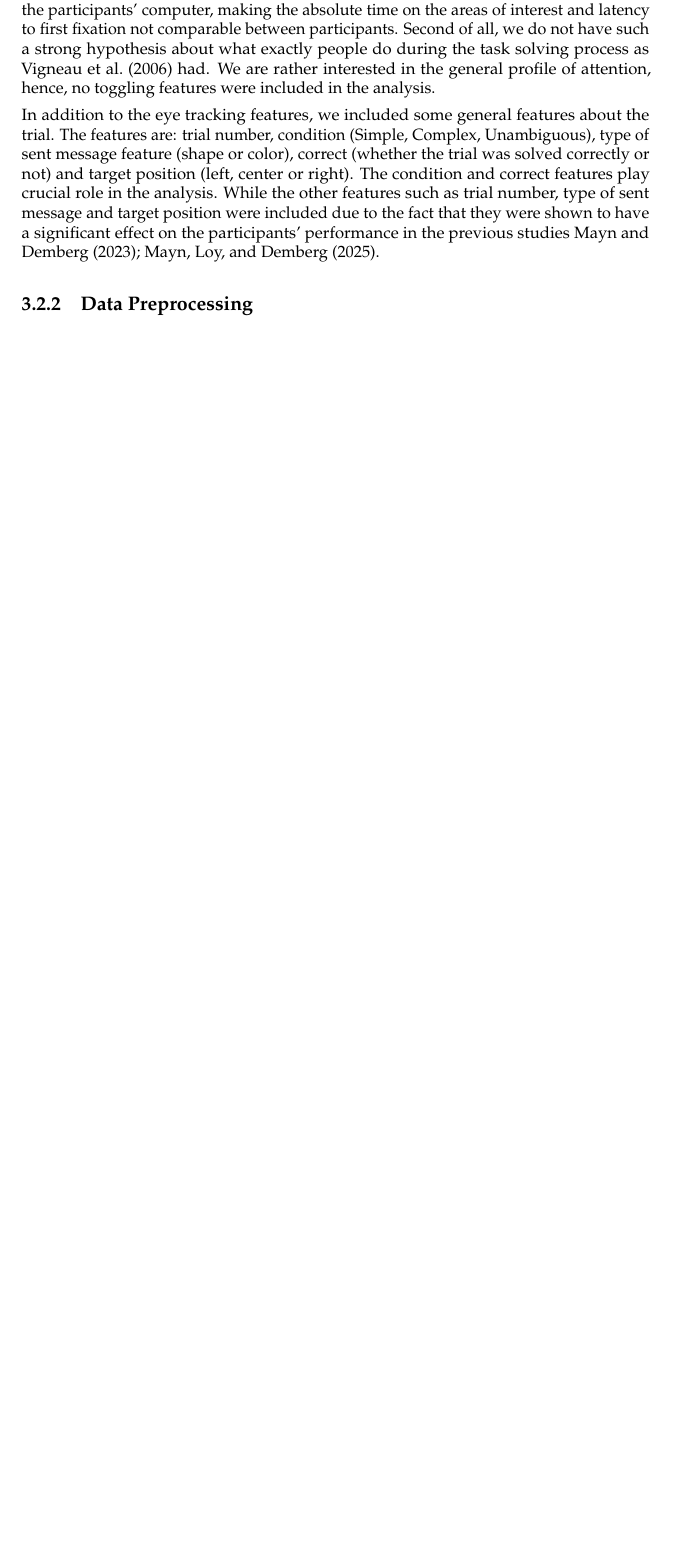
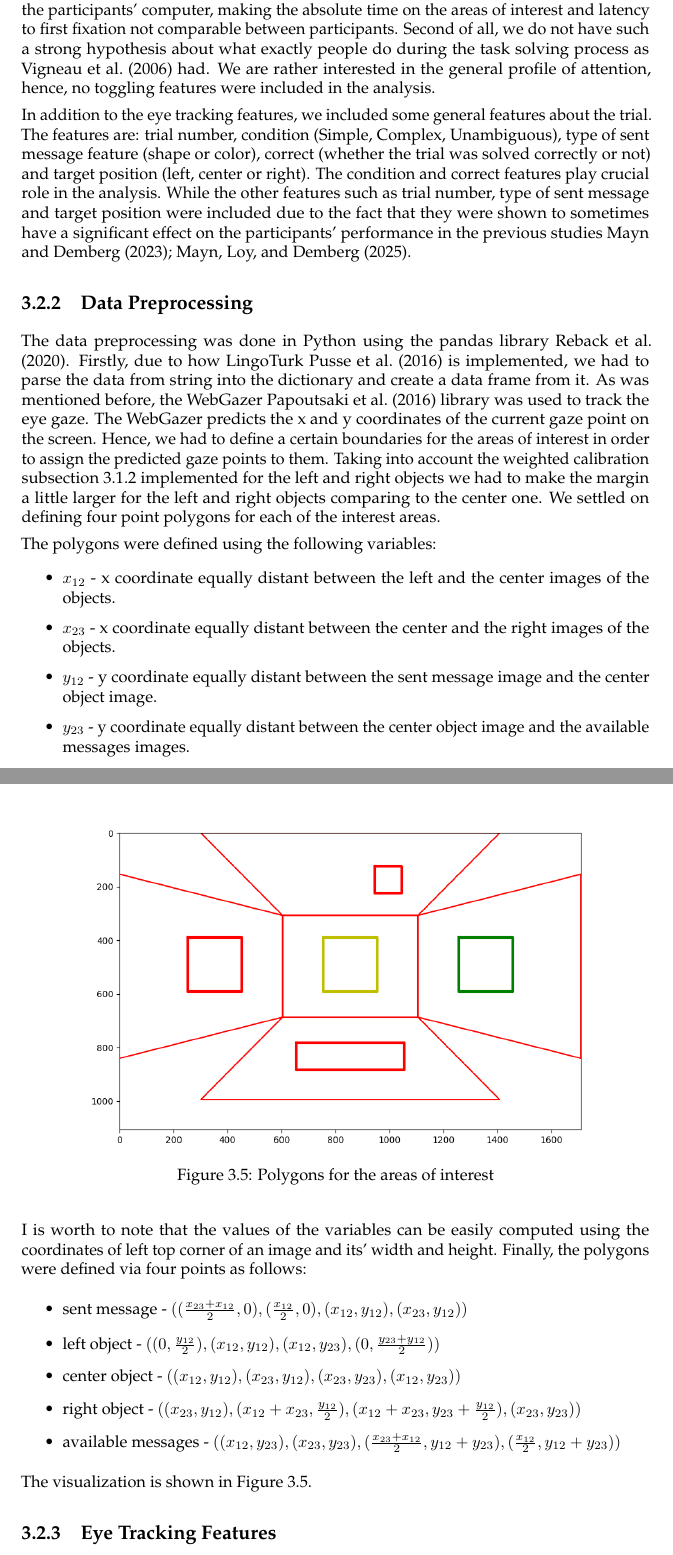
Before and after one commit to GAtemROU/Thesis-Project, a LaTeX thesis (tex/main.tex, which reads tex/sections/implementation.tex): part of page 24 of 28 before the commit and two parts of pages 24 and 25 of 30 after it, the two joined at a grey line, cut so that both start at the same text, the shorter picture padded with empty space. Compiled offline with pdfLaTeX.

Commit message:
update: implementation in tex

```diff
--- a/tex/sections/implementation.tex
+++ b/tex/sections/implementation.tex
@@ -73,11 +73,38 @@ The participants were told about the eye tracking right in the beginning of the
 \label{sec:analysis:features}
 Considering the related eye tracking study \cite{Vigneau_2006}, the analysis will be around the defined eye tracking features. \cite{Vigneau_2006} defined mainly 5 types of features: absolute time on an area of interest, proportional time on an area of interest, toggling (between the Raven's matrix and the available messages), item latency (time to complete the trial) and latency to first toggle and matrix distribution index (how equally the attention was spread across the matrix items). In this study on the other hand, we are mainly focused on the proportional time on the areas of interest. The decision was made for multiple reasons. First of all the sampling rate of WebGazer is highly dependent on the participants' computer, making the absolute time on the areas of interest and latency to first fixation not comparable between participants. Second of all, we do not have such a strong hypothesis about what exactly people do during the task solving process as \cite{Vigneau_2006} had. We are rather interested in the general profile of attention, hence, no toggling features were included in the analysis.
 
-In addition to the eye tracking features, we included some general features about the trial. The features are: trial number, condition (Simple, Complex, Unambiguous), type of sent message feature (shape or color), correct (whether the trial was solved correctly or not) and target position (left, center or right). The condition and correct features play crucial role in the analysis. While the other features such as trial number, type of sent message and target position were included due to the fact that they were shown to have a significant effect on the participants' performance in the previous studies \cite{Mayn_2023, Mayn_2025}.
+In addition to the eye tracking features, we included some general features about the trial. The features are: trial number, condition (Simple, Complex, Unambiguous), type of sent message feature (shape or color), correct (whether the trial was solved correctly or not) and target position (left, center or right). The condition and correct features play crucial role in the analysis. While the other features such as trial number, type of sent message and target position were included due to the fact that they were shown to sometimes have a significant effect on the participants' performance in the previous studies \cite{Mayn_2023, Mayn_2025}.
 
 \subsection{Data Preprocessing}
 \label{sec:analysis:preprocessing}
+The data preprocessing was done in Python using the pandas library \cite{pandas}. Firstly, due to how LingoTurk \cite{lingoturk} is implemented, we had to parse the data from string into the dictionary and create a data frame from it. As was mentioned before, the WebGazer \cite{webgazer} library was used to track the eye gaze. The WebGazer predicts the x and y coordinates of the current gaze point on the screen. Hence, we had to define a certain boundaries for the areas of interest in order to assign the predicted gaze points to them. Taking into account the weighted calibration \autoref{sec:data:eyetr} implemented for the left and right objects we had to make the margin a little larger for the left and right objects comparing to the center one. We settled on defining four point polygons for each of the interest areas.
 
+The polygons were defined using the following variables:
+\begin{itemize}
+    \item $x_{12}$ - x coordinate equally distant between the left and the center images of the objects.
+    \item $x_{23}$ - x coordinate equally distant between the center and the right images of the objects.
+    \item $y_{12}$ - y coordinate equally distant between the sent message image and the center object image.
+    \item $y_{23}$ - y coordinate equally distant between the center object image and the available messages images.
+\end{itemize}
+I is worth to note that the values of the variables can be easily computed using the coordinates of left top corner of an image and its' width and height. Finally, the polygons were defined via four points as follows:
+\begin{itemize}
+    \item sent message - $((\frac{x_{23}+x_{12}}{2}, 0), (\frac{x_{12}}{2}, 0), (x_{12}, y_{12}), (x_{23}, y_{12}))$
+    \item left object  - $((0, \frac{y_{12}}{2}), (x_{12}, y_{12}), (x_{12}, y_{23}), (0, \frac{y_{23}+y_{12}}{2}))$
+    \item center object - $((x_{12}, y_{12}), (x_{23}, y_{12}), (x_{23}, y_{23}), (x_{12}, y_{23}))$
+    \item right object - $((x_{23}, y_{12}), (x_{12}+x_{23}, \frac{y_{12}}{2}), (x_{12}+x_{23}, y_{23}+\frac{y_{12}}{2}), (x_{23}, y_{23}))$
+    \item available messages - $((x_{12}, y_{23}), (x_{23}, y_{23}), (\frac{x_{23}+x_{12}}{2}, y_{12}+y_{23}), (\frac{x_{12}}{2}, y_{12}+y_{23}))$
+\end{itemize}
+\begin{figure}
+    \centering
+    \includegraphics[width=0.8\textwidth]{images/polygons.png}
+    \caption{Polygons for the areas of interest}
+    \label{fig:polygons}
+\end{figure}
+The visualization is shown in \autoref{fig:polygons}.
+
+\subsection{Eye Tracking Features}
+\label{sec:analysis:eyetr}
+Based on whether a point was inside a certain polygon or none of them it was assigned to the corresponding area of interest or to the non-area of interest category. Each point was not represented by the time between the current and the previous point as the rate of sampling was not the same across participants. In order to mitigate this issue a fixation detection algorithm was tried out. The algorithm is implemented in R \cite{fixation_detection}.
 
 \subsection{Pairwise Correlations}
 \label{sec:analysis:corr}
```
Also changed, not shown: tex/references.bib (+21 -1 lines), tex/sections/relatedWork.tex (+1 -1 lines), tex/main.pdf, tex/sections/implementation.tex (4 more changed lines), 1 other file.
